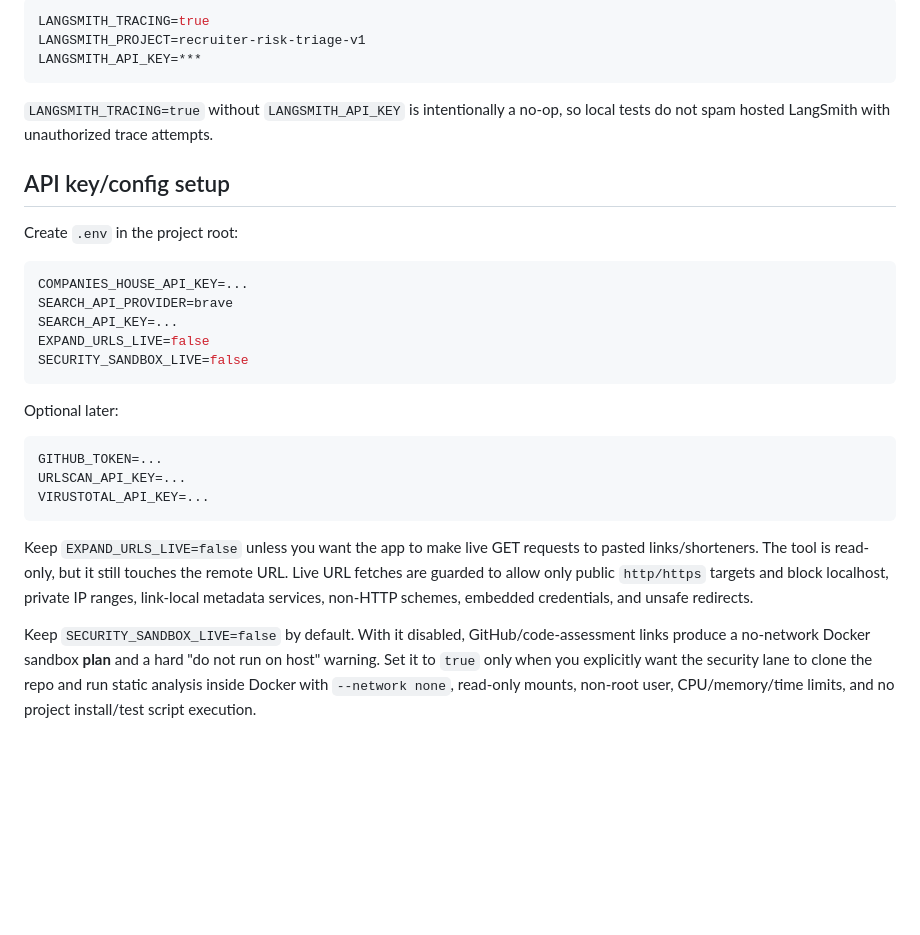
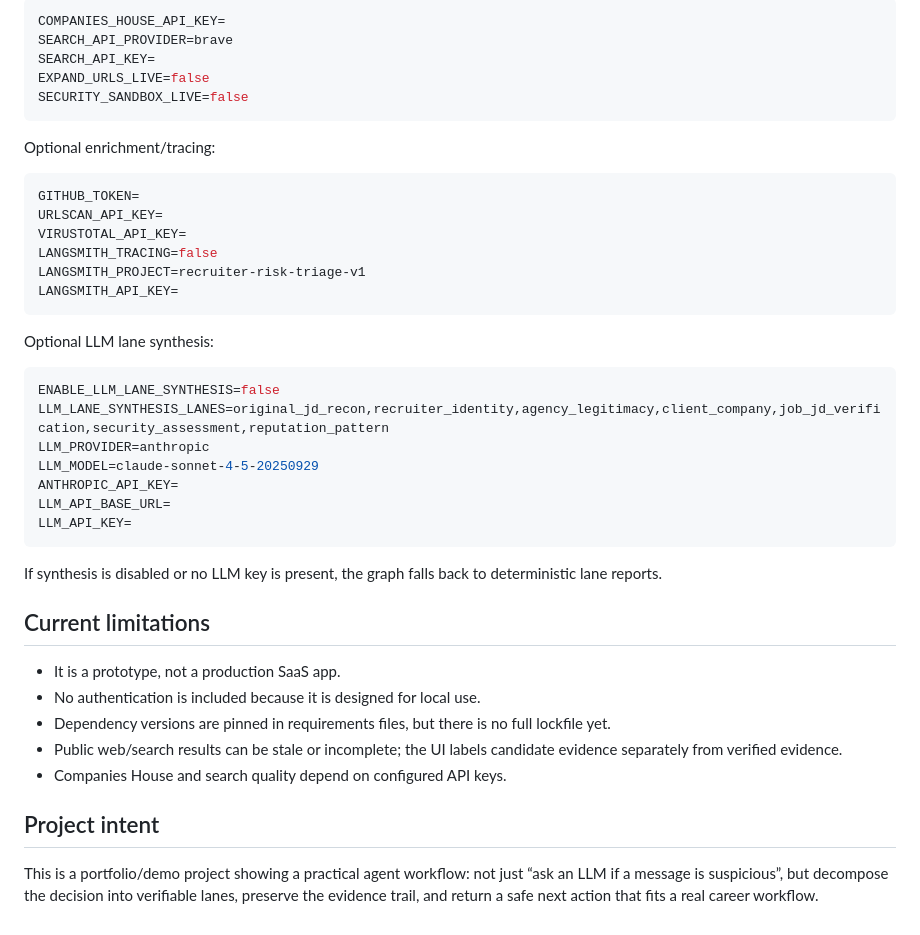
Before and after one commit to Dandiggas/recruiter-risk-triage-v1, a Markdown page: README.md, the part around one of its changes. Drawn GitHub-style; blank space fills up the shorter version.

````diff
--- a/README.md
+++ b/README.md
@@ -82,32 +142,45 @@ Optional LangSmith tracing is wired around the full graph, each graph node, each
 
 ```bash
-LANGSMITH_TRACING=true
-LANGSMITH_PROJECT=recruiter-risk-triage-v1
-LANGSMITH_API_KEY=***
-```
-
-`LANGSMITH_TRACING=true` without `LANGSMITH_API_KEY` is intentionally a no-op, so local tests do not spam hosted LangSmith with unauthorized trace attempts.
-
-## API key/config setup
-
-Create `.env` in the project root:
-
-```bash
-COMPANIES_HOUSE_API_KEY=...
+COMPANIES_HOUSE_API_KEY=
 SEARCH_API_PROVIDER=brave
-SEARCH_API_KEY=...
+SEARCH_API_KEY=
 EXPAND_URLS_LIVE=false
 SECURITY_SANDBOX_LIVE=false
 ```
 
-Optional later:
+Optional enrichment/tracing:
 
 ```bash
-GITHUB_TOKEN=...
-URLSCAN_API_KEY=...
-VIRUSTOTAL_API_KEY=...
+GITHUB_TOKEN=
+URLSCAN_API_KEY=
+VIRUSTOTAL_API_KEY=
+LANGSMITH_TRACING=false
+LANGSMITH_PROJECT=recruiter-risk-triage-v1
+LANGSMITH_API_KEY=
 ```
 
-Keep `EXPAND_URLS_LIVE=false` unless you want the app to make live GET requests to pasted links/shorteners. The tool is read-only, but it still touches the remote URL. Live URL fetches are guarded to allow only public `http/https` targets and block localhost, private IP ranges, link-local metadata services, non-HTTP schemes, embedded credentials, and unsafe redirects.
+Optional LLM lane synthesis:
 
-Keep `SECURITY_SANDBOX_LIVE=false` by default. With it disabled, GitHub/code-assessment links produce a no-network Docker sandbox **plan** and a hard "do not run on host" warning. Set it to `true` only when you explicitly want the security lane to clone the repo and run static analysis inside Docker with `--network none`, read-only mounts, non-root user, CPU/memory/time limits, and no project install/test script execution.
+```bash
+ENABLE_LLM_LANE_SYNTHESIS=false
+LLM_LANE_SYNTHESIS_LANES=original_jd_recon,recruiter_identity,agency_legitimacy,client_company,job_jd_verification,security_assessment,reputation_pattern
+LLM_PROVIDER=anthropic
+LLM_MODEL=claude-sonnet-4-5-20250929
+ANTHROPIC_API_KEY=
+LLM_API_BASE_URL=
+LLM_API_KEY=
+```
+
+If synthesis is disabled or no LLM key is present, the graph falls back to deterministic lane reports.
+
+## Current limitations
+
+- It is a prototype, not a production SaaS app.
+- No authentication is included because it is designed for local use.
+- Dependency versions are pinned in requirements files, but there is no full lockfile yet.
+- Public web/search results can be stale or incomplete; the UI labels candidate evidence separately from verified evidence.
+- Companies House and search quality depend on configured API keys.
+
+## Project intent
+
+This is a portfolio/demo project showing a practical agent workflow: not just “ask an LLM if a message is suspicious”, but decompose the decision into verifiable lanes, preserve the evidence trail, and return a safe next action that fits a real career workflow.
````
Also changed, not shown: other parts of README.md (+110 -50 lines).
